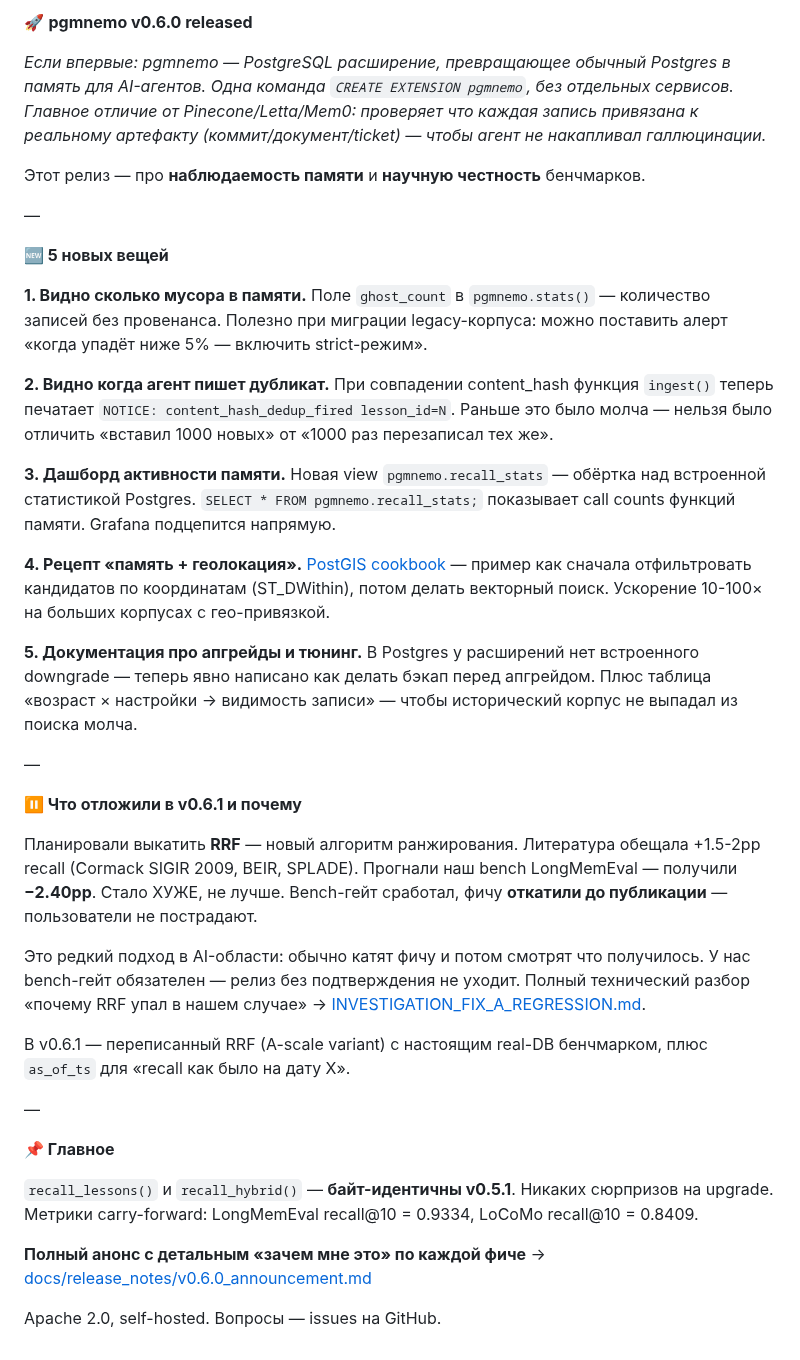
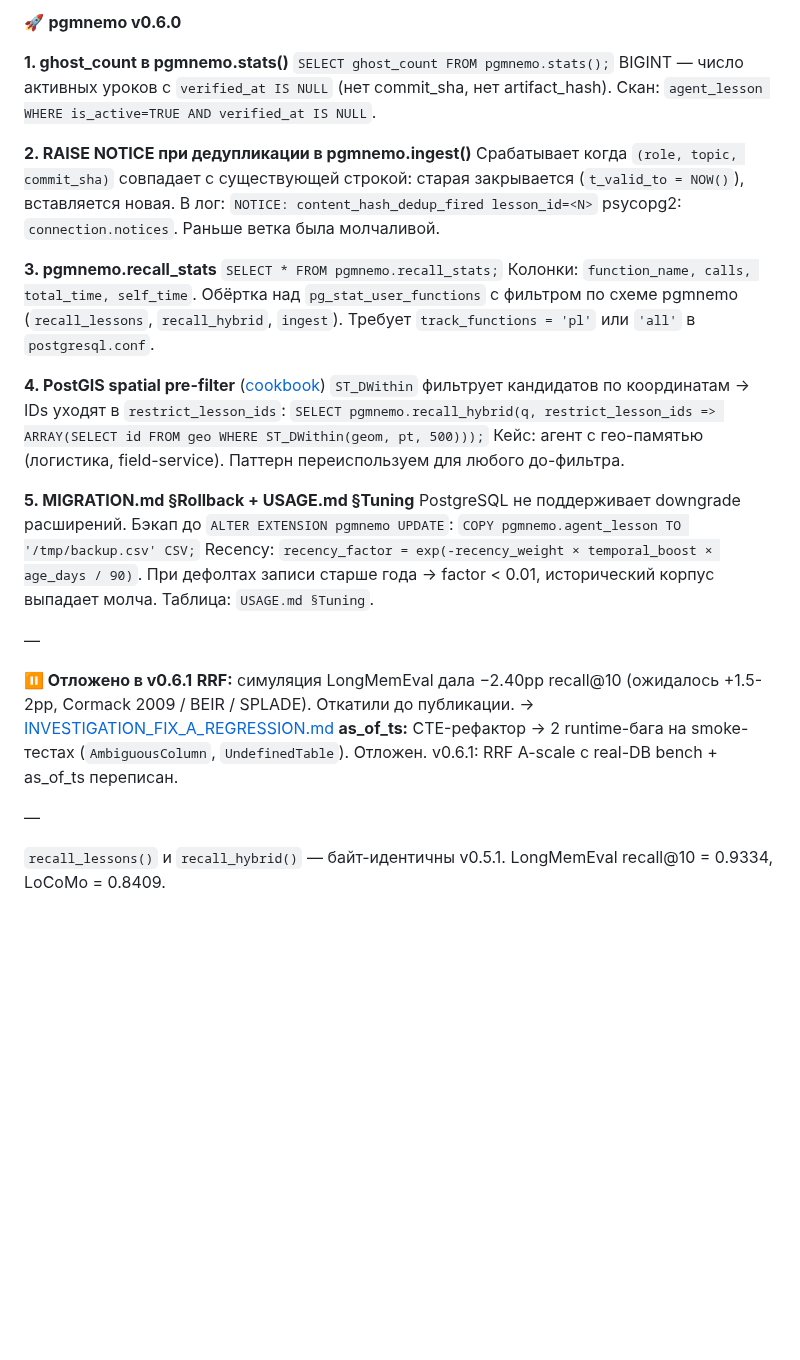
Before and after one commit to pgmnemo/pgmnemo, a Markdown page: docs/release_notes/v0.6.0_telegram.md, the part around the change. Rendered like a GitHub page; blank space fills up the shorter version.

Commit message:
docs(release-notes): brand-led rewrite v0.6.0 telegram — feature-centric

```diff
--- a/docs/release_notes/v0.6.0_telegram.md
+++ b/docs/release_notes/v0.6.0_telegram.md
@@ -1,39 +1,35 @@
-🚀 <b>pgmnemo v0.6.0 released</b>
+🚀 <b>pgmnemo v0.6.0</b>
 
-<i>Если впервые: pgmnemo — PostgreSQL расширение, превращающее обычный Postgres в память для AI-агентов. Одна команда <code>CREATE EXTENSION pgmnemo</code>, без отдельных сервисов. Главное отличие от Pinecone/Letta/Mem0: проверяет что каждая запись привязана к реальному артефакту (коммит/документ/ticket) — чтобы агент не накапливал галлюцинации.</i>
+<b>1. ghost_count в pgmnemo.stats()</b>
+<code>SELECT ghost_count FROM pgmnemo.stats();</code>
+BIGINT — число активных уроков с <code>verified_at IS NULL</code> (нет commit_sha, нет artifact_hash). Скан: <code>agent_lesson WHERE is_active=TRUE AND verified_at IS NULL</code>.
 
-Этот релиз — про <b>наблюдаемость памяти</b> и <b>научную честность</b> бенчмарков.
+<b>2. RAISE NOTICE при дедупликации в pgmnemo.ingest()</b>
+Срабатывает когда <code>(role, topic, commit_sha)</code> совпадает с существующей строкой: старая закрывается (<code>t_valid_to = NOW()</code>), вставляется новая. В лог:
+<code>NOTICE: content_hash_dedup_fired lesson_id=&lt;N&gt;</code>
+psycopg2: <code>connection.notices</code>. Раньше ветка была молчаливой.
+
+<b>3. pgmnemo.recall_stats</b>
+<code>SELECT * FROM pgmnemo.recall_stats;</code>
+Колонки: <code>function_name, calls, total_time, self_time</code>. Обёртка над <code>pg_stat_user_functions</code> с фильтром по схеме pgmnemo (<code>recall_lessons</code>, <code>recall_hybrid</code>, <code>ingest</code>). Требует <code>track_functions = 'pl'</code> или <code>'all'</code> в <code>postgresql.conf</code>.
+
+<b>4. PostGIS spatial pre-filter</b> (<a href="https://github.com/pgmnemo/pgmnemo/blob/v0.6.0/docs/cookbook/postgis_spatial_recall.md">cookbook</a>)
+<code>ST_DWithin</code> фильтрует кандидатов по координатам → IDs уходят в <code>restrict_lesson_ids</code>:
+<code>SELECT pgmnemo.recall_hybrid(q, restrict_lesson_ids =&gt; ARRAY(SELECT id FROM geo WHERE ST_DWithin(geom, pt, 500)));</code>
+Кейс: агент с гео-памятью (логистика, field-service). Паттерн переиспользуем для любого до-фильтра.
+
+<b>5. MIGRATION.md §Rollback + USAGE.md §Tuning</b>
+PostgreSQL не поддерживает downgrade расширений. Бэкап до <code>ALTER EXTENSION pgmnemo UPDATE</code>:
+<code>COPY pgmnemo.agent_lesson TO '/tmp/backup.csv' CSV;</code>
+Recency: <code>recency_factor = exp(-recency_weight × temporal_boost × age_days / 90)</code>. При дефолтах записи старше года → factor &lt; 0.01, исторический корпус выпадает молча. Таблица: <code>USAGE.md §Tuning</code>.
 
 —
 
-<b>🆕 5 новых вещей</b>
-
-<b>1. Видно сколько мусора в памяти.</b> Поле <code>ghost_count</code> в <code>pgmnemo.stats()</code> — количество записей без провенанса. Полезно при миграции legacy-корпуса: можно поставить алерт «когда упадёт ниже 5% — включить strict-режим».
-
-<b>2. Видно когда агент пишет дубликат.</b> При совпадении content_hash функция <code>ingest()</code> теперь печатает <code>NOTICE: content_hash_dedup_fired lesson_id=N</code>. Раньше это было молча — нельзя было отличить «вставил 1000 новых» от «1000 раз перезаписал тех же».
-
-<b>3. Дашборд активности памяти.</b> Новая view <code>pgmnemo.recall_stats</code> — обёртка над встроенной статистикой Postgres. <code>SELECT * FROM pgmnemo.recall_stats;</code> показывает call counts функций памяти. Grafana подцепится напрямую.
-
-<b>4. Рецепт «память + геолокация».</b> <a href="https://github.com/pgmnemo/pgmnemo/blob/v0.6.0/docs/cookbook/postgis_spatial_recall.md">PostGIS cookbook</a> — пример как сначала отфильтровать кандидатов по координатам (ST_DWithin), потом делать векторный поиск. Ускорение 10-100× на больших корпусах с гео-привязкой.
-
-<b>5. Документация про апгрейды и тюнинг.</b> В Postgres у расширений нет встроенного downgrade — теперь явно написано как делать бэкап перед апгрейдом. Плюс таблица «возраст × настройки → видимость записи» — чтобы исторический корпус не выпадал из поиска молча.
+<b>⏸ Отложено в v0.6.1</b>
+<b>RRF:</b> симуляция LongMemEval дала −2.40pp recall@10 (ожидалось +1.5-2pp, Cormack 2009 / BEIR / SPLADE). Откатили до публикации. → <a href="https://github.com/pgmnemo/pgmnemo/blob/v0.6.0/spec/v060/INVESTIGATION_FIX_A_REGRESSION.md">INVESTIGATION_FIX_A_REGRESSION.md</a>
+<b>as_of_ts:</b> CTE-рефактор → 2 runtime-бага на smoke-тестах (<code>AmbiguousColumn</code>, <code>UndefinedTable</code>). Отложен.
+v0.6.1: RRF A-scale с real-DB bench + as_of_ts переписан.
 
 —
 
-<b>⏸ Что отложили в v0.6.1 и почему</b>
-
-Планировали выкатить <b>RRF</b> — новый алгоритм ранжирования. Литература обещала +1.5-2pp recall (Cormack SIGIR 2009, BEIR, SPLADE). Прогнали наш bench LongMemEval — получили <b>−2.40pp</b>. Стало ХУЖЕ, не лучше. Bench-гейт сработал, фичу <b>откатили до публикации</b> — пользователи не пострадают.
-
-Это редкий подход в AI-области: обычно катят фичу и потом смотрят что получилось. У нас bench-гейт обязателен — релиз без подтверждения не уходит. Полный технический разбор «почему RRF упал в нашем случае» → <a href="https://github.com/pgmnemo/pgmnemo/blob/v0.6.0/spec/v060/INVESTIGATION_FIX_A_REGRESSION.md">INVESTIGATION_FIX_A_REGRESSION.md</a>.
-
-В v0.6.1 — переписанный RRF (A-scale variant) с настоящим real-DB бенчмарком, плюс <code>as_of_ts</code> для «recall как было на дату X».
-
-—
-
-<b>📌 Главное</b>
-
-<code>recall_lessons()</code> и <code>recall_hybrid()</code> — <b>байт-идентичны v0.5.1</b>. Никаких сюрпризов на upgrade. Метрики carry-forward: LongMemEval recall@10 = 0.9334, LoCoMo recall@10 = 0.8409.
-
-<b>Полный анонс с детальным «зачем мне это» по каждой фиче</b> → <a href="https://github.com/pgmnemo/pgmnemo/blob/v0.6.0/docs/release_notes/v0.6.0_announcement.md">docs/release_notes/v0.6.0_announcement.md</a>
-
-Apache 2.0, self-hosted. Вопросы — issues на GitHub.
+<code>recall_lessons()</code> и <code>recall_hybrid()</code> — байт-идентичны v0.5.1. LongMemEval recall@10 = 0.9334, LoCoMo = 0.8409.
```
